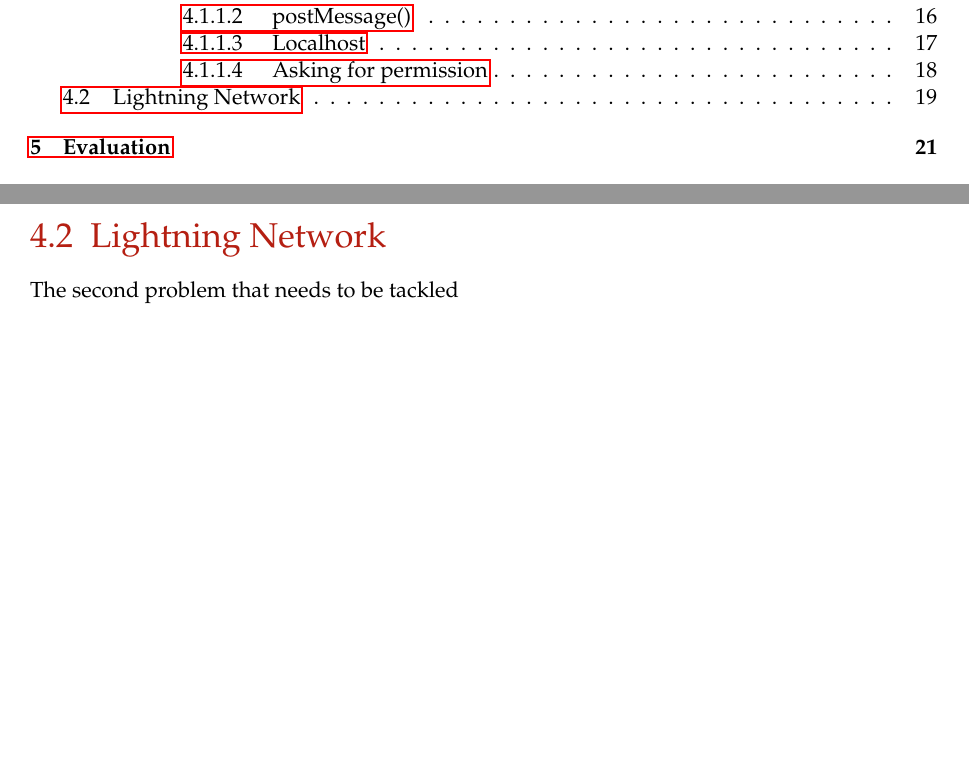
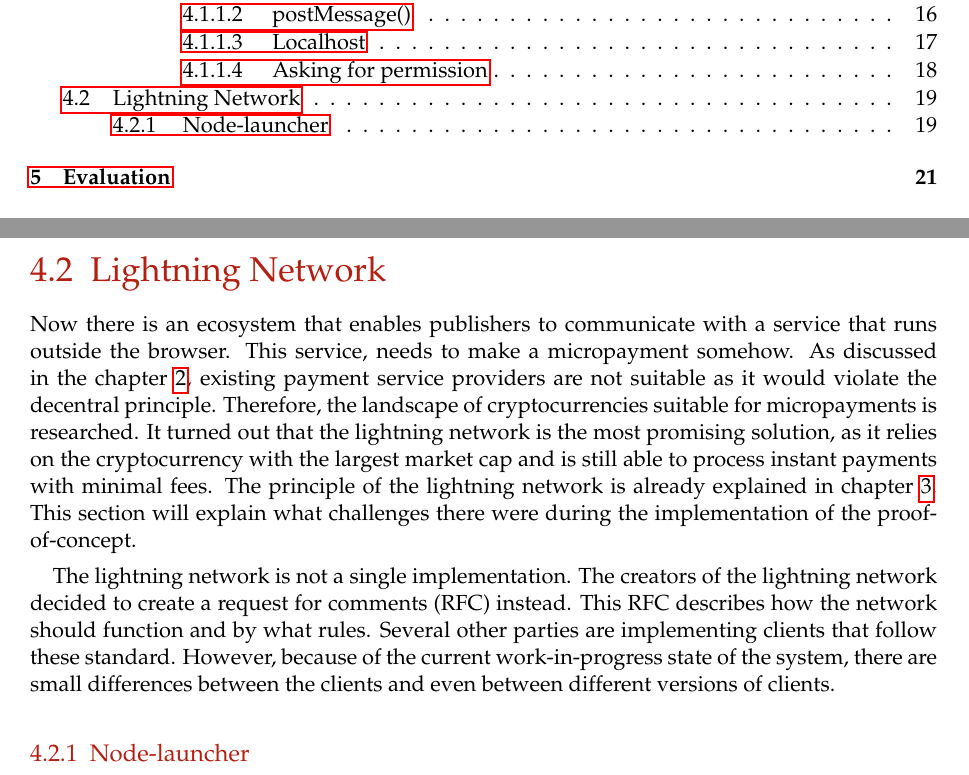
Before and after one commit to lightning-sprinkle/master-thesis, a LaTeX thesis (thesis/main.tex, which reads thesis/content/04_implementation.tex): two parts of pages 11 and 31 of 45, joined at a grey line, cut so that both start at the same text, the shorter picture padded with empty space. Compiled offline with pdfLaTeX.

Commit message:
Introduction lightning network

```diff
--- a/thesis/content/04_implementation.tex
+++ b/thesis/content/04_implementation.tex
@@ -69,4 +69,8 @@
 
 \section{Lightning Network}
 
-The second problem that needs to be tackled
+Now there is an ecosystem that enables publishers to communicate with a service that runs outside the browser. This service, needs to make a micropayment somehow. As discussed in the chapter \ref{cha:relatedwork}, existing payment service providers are not suitable as it would violate the decentral principle. Therefore, the landscape of cryptocurrencies suitable for micropayments is researched. It turned out that the lightning network is the most promising solution, as it relies on the cryptocurrency with the largest market cap and is still able to process instant payments with minimal fees. The principle of the lightning network is already explained in chapter \ref{cha:conceptanddesign}. This section will explain what challenges there were during the implementation of the proof-of-concept.
+
+The lightning network is not a single implementation. The creators of the lightning network decided to create a request for comments (RFC) instead. This RFC describes how the network should function and by what rules. Several other parties are implementing clients that follow these standard. However, because of the current work-in-progress state of the system, there are small differences between the clients and even between different versions of clients.
+
+\subsection{Node-launcher}
```
Also changed, not shown: thesis/main.pdf.
